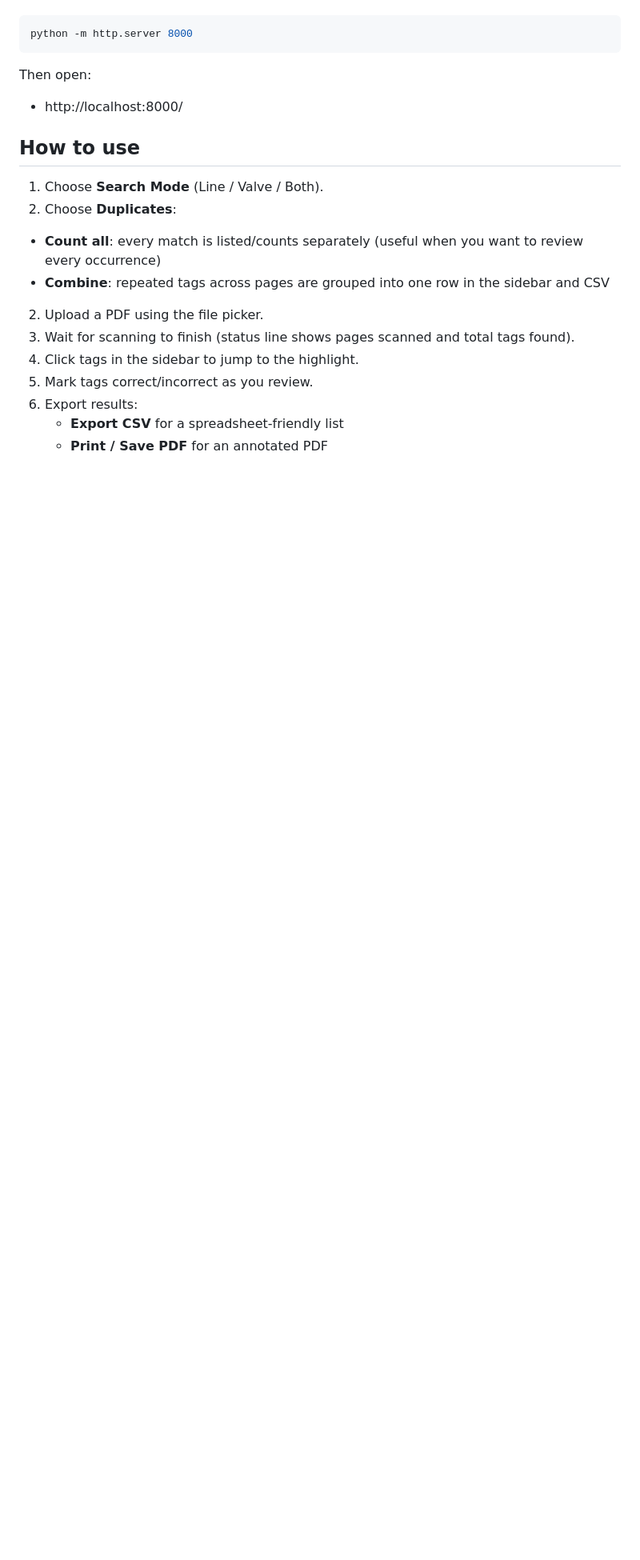
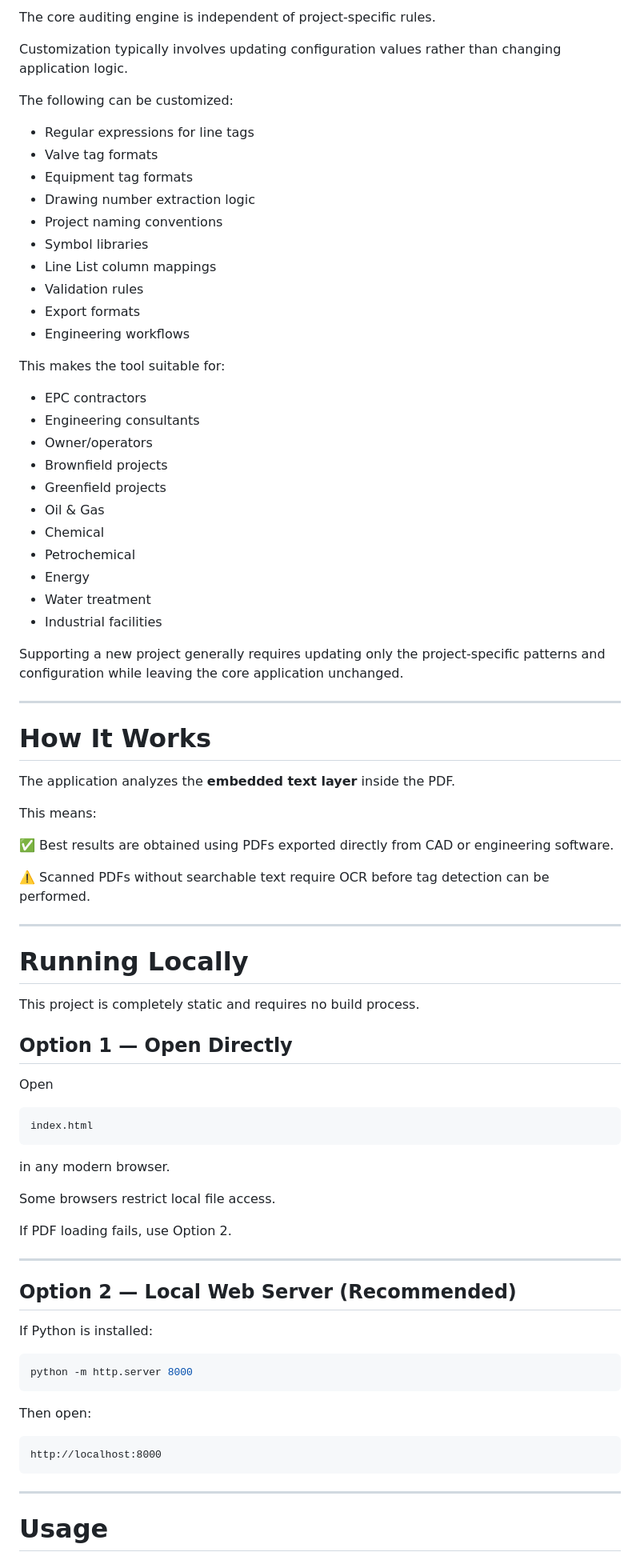
Before and after one commit to PederKK/P-ID-Reader, a Markdown page: README.md, the part around one of its changes. Shown at 80% size. Drawn GitHub-style; blank space fills up the shorter version.

````diff
--- a/README.md
+++ b/README.md
@@ -72,21 +241,85 @@ If you have Python installed:
+The core auditing engine is independent of project-specific rules.
+
+Customization typically involves updating configuration values rather than changing application logic.
+
+The following can be customized:
+
+- Regular expressions for line tags
+- Valve tag formats
+- Equipment tag formats
+- Drawing number extraction logic
+- Project naming conventions
+- Symbol libraries
+- Line List column mappings
+- Validation rules
+- Export formats
+- Engineering workflows
+
+This makes the tool suitable for:
+
+- EPC contractors
+- Engineering consultants
+- Owner/operators
+- Brownfield projects
+- Greenfield projects
+- Oil & Gas
+- Chemical
+- Petrochemical
+- Energy
+- Water treatment
+- Industrial facilities
+
+Supporting a new project generally requires updating only the project-specific patterns and configuration while leaving the core application unchanged.
+
+---
+
+# How It Works
+
+The application analyzes the **embedded text layer** inside the PDF.
+
+This means:
+
+✅ Best results are obtained using PDFs exported directly from CAD or engineering software.
+
+⚠️ Scanned PDFs without searchable text require OCR before tag detection can be performed.
+
+---
+
+# Running Locally
+
+This project is completely static and requires no build process.
+
+## Option 1 — Open Directly
+
+Open
+
+```
+index.html
+```
+
+in any modern browser.
+
+Some browsers restrict local file access.
+
+If PDF loading fails, use Option 2.
+
+---
+
+## Option 2 — Local Web Server (Recommended)
+
+If Python is installed:
+
+```bash
 python -m http.server 8000
 ```
 
 Then open:
 
-- http://localhost:8000/
+```
+http://localhost:8000
+```
 
-## How to use
+---
 
-1. Choose **Search Mode** (Line / Valve / Both).
-2. Choose **Duplicates**:
-  - **Count all**: every match is listed/counts separately (useful when you want to review every occurrence)
-  - **Combine**: repeated tags across pages are grouped into one row in the sidebar and CSV
-2. Upload a PDF using the file picker.
-3. Wait for scanning to finish (status line shows pages scanned and total tags found).
-4. Click tags in the sidebar to jump to the highlight.
-5. Mark tags correct/incorrect as you review.
-6. Export results:
-   - **Export CSV** for a spreadsheet-friendly list
-   - **Print / Save PDF** for an annotated PDF
+# Usage
 
````
Also changed, not shown: other parts of README.md (+309 -59 lines).
